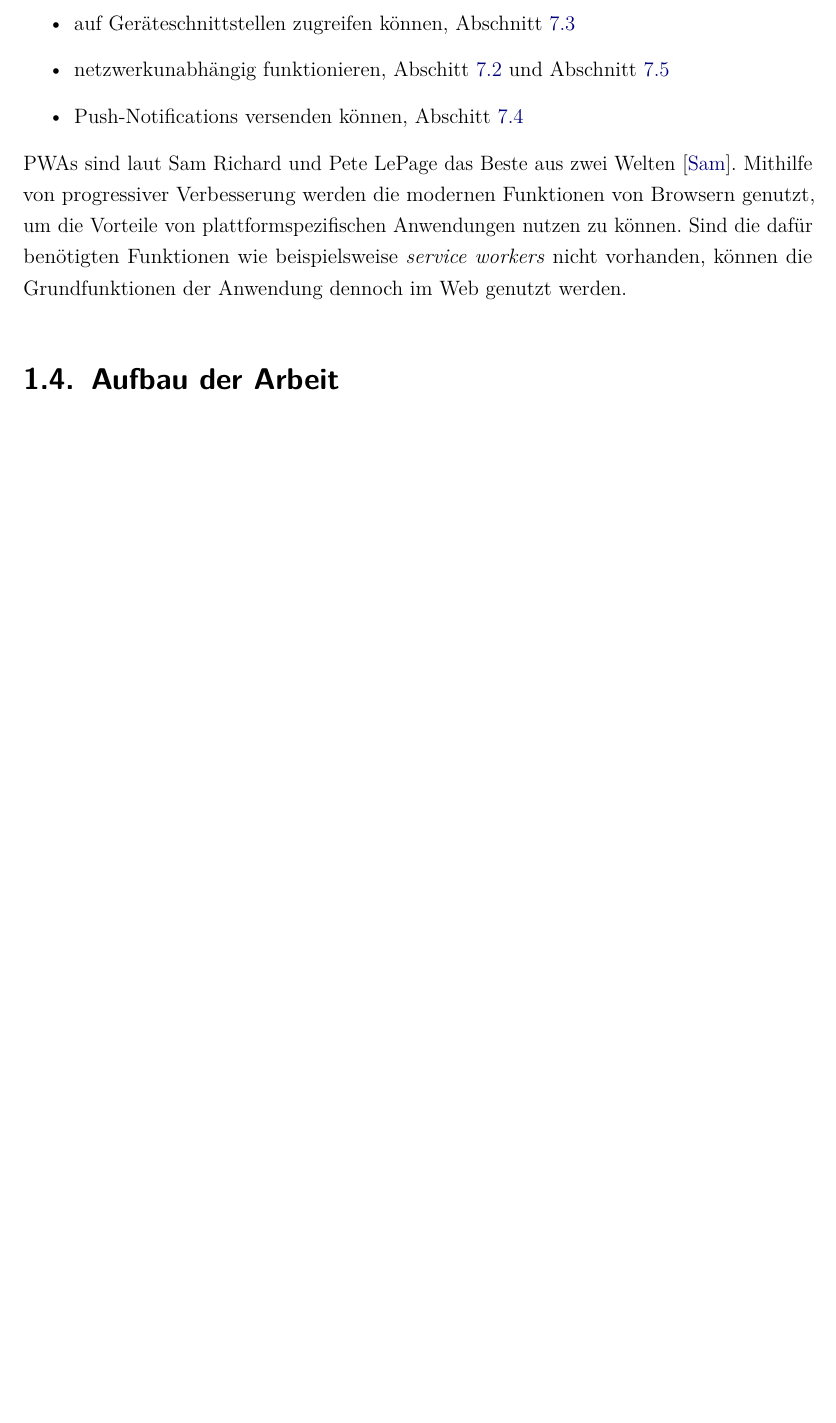
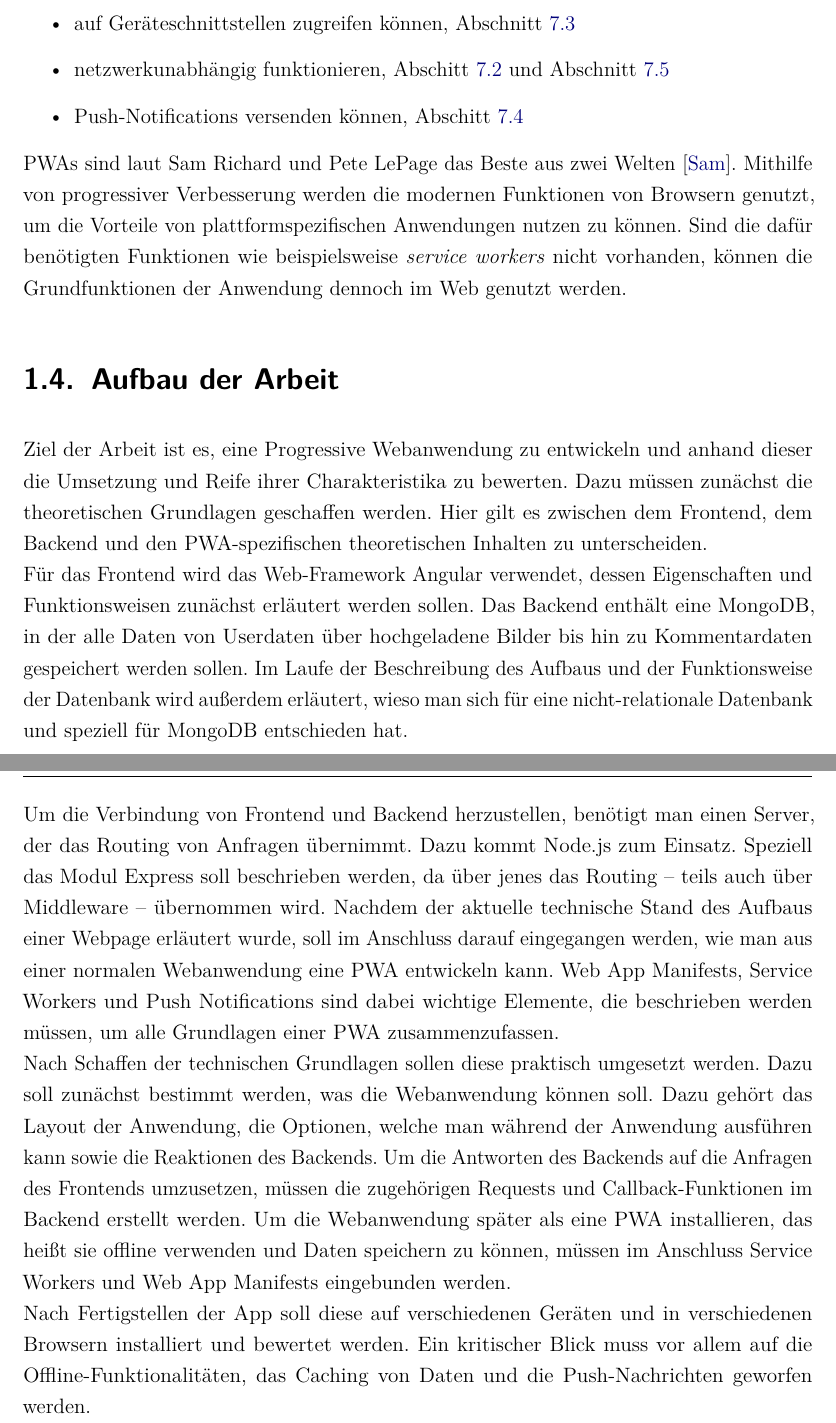
Before and after one commit to FinnFreiheit/StudienarbeitBericht, a LaTeX thesis (main.tex, which reads content/chapter/Einleitung/motivation.tex): part of page 14 of 77 before the commit and two parts of pages 14 and 15 of 78 after it, the two joined at a grey line, cut so that both start at the same text, the shorter picture padded with empty space. Compiled offline with pdfLaTeX.

Commit message:
Update motivation.tex

```diff
--- a/content/chapter/Einleitung/motivation.tex
+++ b/content/chapter/Einleitung/motivation.tex
@@ -80,3 +80,10 @@ Mithilfe von PWAs können Applikation erzeugt werden, die:
 PWAs sind laut Sam Richard und Pete LePage das Beste aus zwei Welten \cite{SamRichard2020}. Mithilfe von progressiver Verbesserung werden die modernen Funktionen von Browsern genutzt, um die Vorteile von plattformspezifischen Anwendungen nutzen zu können. Sind die dafür benötigten Funktionen wie beispielsweise \textit{service workers} nicht vorhanden, können die Grundfunktionen der Anwendung dennoch im Web genutzt werden.
 
 \section{Aufbau der Arbeit}\label{se:AufbauDerArbeit}
+Ziel der Arbeit ist es, eine Progressive Webanwendung zu entwickeln und anhand dieser die Umsetzung und Reife ihrer Charakteristika zu bewerten.
+Dazu müssen zunächst die theoretischen Grundlagen geschaffen werden. Hier gilt es zwischen dem Frontend, dem Backend und den PWA-spezifischen theoretischen Inhalten zu unterscheiden.\\
+Für das Frontend wird das Web-Framework Angular verwendet, dessen Eigenschaften und Funktionsweisen zunächst erläutert werden sollen. Das Backend enthält eine MongoDB, in der alle Daten von Userdaten über hochgeladene Bilder bis hin zu Kommentardaten gespeichert werden sollen. Im Laufe der Beschreibung des Aufbaus und der Funktionsweise der Datenbank wird außerdem erläutert, wieso man sich für eine nicht-relationale Datenbank und speziell für MongoDB entschieden hat.\\
+Um die Verbindung von Frontend und Backend herzustellen, benötigt man einen Server, der das Routing von Anfragen übernimmt. Dazu kommt Node.js zum Einsatz. Speziell das Modul Express soll beschrieben werden, da über jenes das Routing – teils auch über Middleware – übernommen wird.
+Nachdem der aktuelle technische Stand des Aufbaus einer Webpage erläutert wurde, soll im Anschluss darauf eingegangen werden, wie man aus einer normalen Webanwendung eine PWA entwickeln kann. Web App Manifests, Service Workers und Push Notifications sind dabei wichtige Elemente, die beschrieben werden müssen, um alle Grundlagen einer PWA zusammenzufassen. \\
+Nach Schaffen der technischen Grundlagen sollen diese praktisch umgesetzt werden. Dazu soll zunächst bestimmt werden, was die Webanwendung können soll. Dazu gehört das Layout der Anwendung, die Optionen, welche man während der Anwendung ausführen kann sowie die Reaktionen des Backends. Um die Antworten des Backends auf die Anfragen des Frontends umzusetzen, müssen die zugehörigen Requests und Callback-Funktionen im Backend erstellt werden. Um die Webanwendung später als eine PWA installieren, das heißt sie offline verwenden und Daten speichern zu können, müssen im Anschluss Service Workers und Web App Manifests eingebunden werden.\\
+Nach Fertigstellen der App soll diese auf verschiedenen Geräten und in verschiedenen Browsern installiert und bewertet werden. Ein kritischer Blick muss vor allem auf die Offline-Funktionalitäten, das Caching von Daten und die Push-Nachrichten geworfen werden.
```
